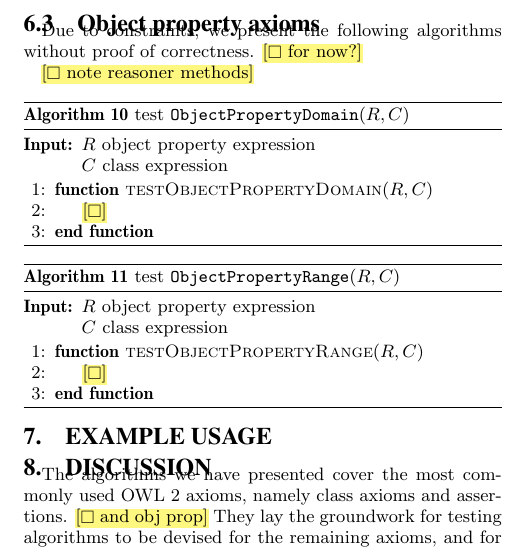
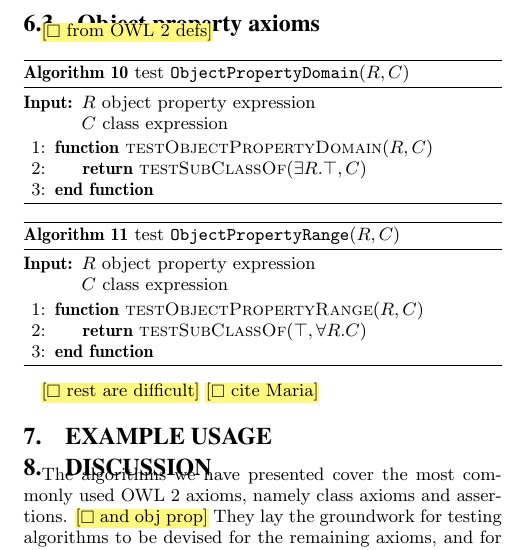
Before and after one commit to kierendavies/cs-honours-project, a LaTeX paper (doc/paper/kieren/paper.tex, which reads doc/paper/kieren/sec6.3-objprop.tex): part of one column of page 7 of 9, cut at the place of the change. Compiled offline with pdfLaTeX.

```diff
--- a/doc/paper/kieren/sec6.3-objprop.tex
+++ b/doc/paper/kieren/sec6.3-objprop.tex
@@ -6,26 +6,7 @@
 \subsection{Object property axioms}
 \label{sec:algorithms:objprop}
 
-Due to constraints, we present the following algorithms without proof of correctness.  \todo[for now?]
-
-\todo[note reasoner methods]
-
-% \begin{itemize}[noitemsep]
-%   \ttfamily
-%   \item SubObjectPropertyOf
-%   \item EquivalentObjectProperties
-%   \item DisjointObjectProperties
-%   \item InverseObjectProperties
-%   \item ObjectPropertyDomain
-%   \item ObjectPropertyRange
-%   \item FunctionalObjectProperty
-%   \item InverseFunctionalObjectProperty
-%   \item ReflexiveObjectProperty
-%   \item IrreflexiveObjectProperty
-%   \item SymmetricObjectProperty
-%   \item AsymmetricObjectProperty
-%   \item TransitiveObjectProperty
-% \end{itemize}
+\todo[from OWL 2 defs]
 
 \begin{algorithm}[H]
   \caption{test $\oaxiom{ObjectPropertyDomain}(R, C)$}
@@ -36,7 +17,7 @@
       $C$ class expression
     }
     \Function{testObjectPropertyDomain}{$R, C$}
-      \State \todo
+      \State \Return \Call{testSubClassOf}{$\exists R . \top, C$}
     \EndFunction
   \end{algorithmic}
 \end{algorithm}
@@ -50,159 +31,11 @@
       $C$ class expression
     }
     \Function{testObjectPropertyRange}{$R, C$}
-      \State \todo
+      \State \Return \Call{testSubClassOf}{$\top, \forall R . C$}
     \EndFunction
   \end{algorithmic}
 \end{algorithm}
 
-% \begin{algorithm}[H]
-%   \caption{test $R \sqsubseteq S$}
-%   \begin{algorithmic}[1]
-%     \raggedright
-%     \Input{
-%       $R$ object property expression or chain \\
-%       $S$ object property
-%     }
-%     \Function{testSubObjectPropertyOf}{$R, S$}
-%       \If{$R \in \Call{getSubObjectProperties}{S}$}
-%         \State \Return entailed
-%       \ElsIf{}
-%         \State \todo
-%       \EndIf
-%     \EndFunction
-%   \end{algorithmic}
-% \end{algorithm}
-%
-% \begin{algorithm}[H]
-%   \caption{test $R_1 \equiv \ldots \equiv R_n$}
-%   \begin{algorithmic}[1]
-%     \raggedright
-%     \Input{
-%       $R_1, \ldots. R_n$ object property expressions \\
-%       $n \ge 2$
-%     }
-%     \Function{testEquivalentObjectProperties}{$R_1, \ldots, R_n$}
-%       \State \todo
-%     \EndFunction
-%   \end{algorithmic}
-% \end{algorithm}
-%
-% \begin{algorithm}[H]
-%   \caption{test {\small$\mathtt{DisjointObjectProperties}$}$(R_1, \ldots, R_n)$}
-%   \begin{algorithmic}[1]
-%     \raggedright
-%     \Input{
-%       $R_1, \ldots. R_n$ object property expressions \\
-%       $n \ge 2$
-%     }
-%     \Function{testDisjointObjectProperties}{$R_1, \ldots, R_n$}
-%       \State \todo
-%     \EndFunction
-%   \end{algorithmic}
-% \end{algorithm}
-%
-% \begin{algorithm}[H]
-%   \caption{test $R \equiv S^-$}
-%   \begin{algorithmic}[1]
-%     \raggedright
-%     \Input{
-%       $R, S$ object property expressions
-%     }
-%     \Function{testInverseObjectProperties}{$R, S$}
-%       \State \todo
-%     \EndFunction
-%   \end{algorithmic}
-% \end{algorithm}
-%
-% \begin{algorithm}[H]
-%   \caption{test $\mathtt{FunctionalObjectProperty}(R)$}
-%   \begin{algorithmic}[1]
-%     \raggedright
-%     \Input{
-%       $R$ object property expression
-%     }
-%     \Function{testFunctionalObjectProperty}{$R$}
-%       \State \todo
-%     \EndFunction
-%   \end{algorithmic}
-% \end{algorithm}
-%
-% \begin{algorithm}[H]
-%   \caption{test $\mathtt{InverseFunctionalObjectProperty}(R)$}
-%   \begin{algorithmic}[1]
-%     \raggedright
-%     \Input{
-%       $R$ object property expression
-%     }
-%     \Function{testInverseFunctionalObjectProperty}{$R$}
-%       \State \todo
-%     \EndFunction
-%   \end{algorithmic}
-% \end{algorithm}
-%
-% \begin{algorithm}[H]
-%   \caption{test $\mathtt{ReflexiveObjectProperty}(R)$}
-%   \begin{algorithmic}[1]
-%     \raggedright
-%     \Input{
-%       $R$ object property expression
-%     }
-%     \Function{testReflexiveObjectProperty}{$R$}
-%       \State \todo
-%     \EndFunction
-%   \end{algorithmic}
-% \end{algorithm}
-%
-% \begin{algorithm}[H]
-%   \caption{test $\mathtt{IrreflexiveObjectProperty}(R)$}
-%   \begin{algorithmic}[1]
-%     \raggedright
-%     \Input{
-%       $R$ object property expression
-%     }
-%     \Function{testIrreflexiveObjectProperty}{$R$}
-%       \State \todo
-%     \EndFunction
-%   \end{algorithmic}
-% \end{algorithm}
-%
-% \begin{algorithm}[H]
-%   \caption{test $\mathtt{SymmetricObjectProperty}(R)$}
-%   \begin{algorithmic}[1]
-%     \raggedright
-%     \Input{
-%       $R$ object property expression
-%     }
-%     \Function{testSymmetricObjectProperty}{$R$}
-%       \State \todo
-%     \EndFunction
-%   \end{algorithmic}
-% \end{algorithm}
-%
-% \begin{algorithm}[H]
-%   \caption{test $\mathtt{AsymmetricObjectProperty}(R)$}
-%   \begin{algorithmic}[1]
-%     \raggedright
-%     \Input{
-%       $R$ object property expression
-%     }
-%     \Function{testAsymmetricObjectProperty}{$R$}
-%       \State \todo
-%     \EndFunction
-%   \end{algorithmic}
-% \end{algorithm}
-%
-% \begin{algorithm}[H]
-%   \caption{test $\mathtt{TransitiveObjectProperty}(R)$}
-%   \begin{algorithmic}[1]
-%     \raggedright
-%     \Input{
-%       $R$ object property expression
-%     }
-%     \Function{testTransitiveObjectProperty}{$R$}
-%       \State \todo
-%     \EndFunction
-%   \end{algorithmic}
-% \end{algorithm}
+\todo[rest are difficult] \todo[cite Maria]
 
 \end{document}
```
Also changed, not shown: doc/paper/kieren/sec6-algorithms.tex (+1 -2 lines), doc/paper/kieren/sec6.1-class.tex (+0 -8 lines), doc/paper/kieren/sec6.2-assert.tex (+0 -11 lines).
